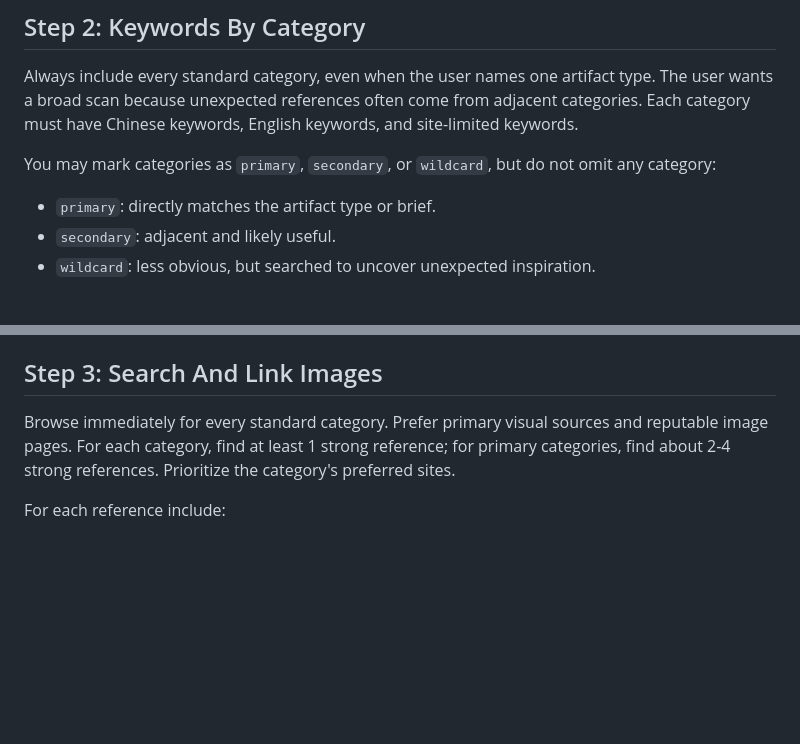
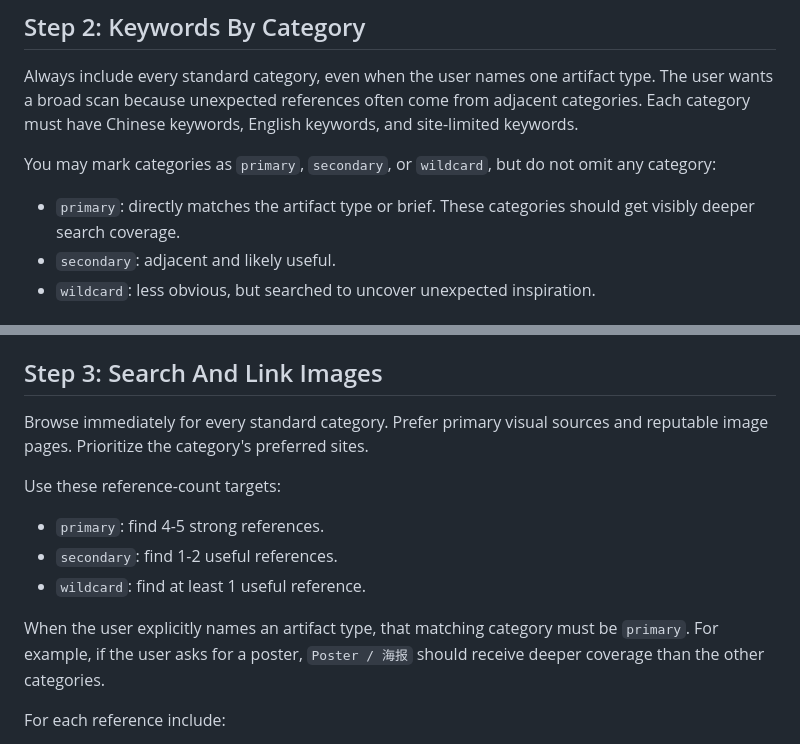
Before and after one commit to ket91396-boop/design-inspiration-research, a Markdown page: SKILL.md, 2 parts joined by grey strips. Rendered like a GitHub page; blank space fills up the shorter version.

Commit message:
Tune reference search depth by category relevance

```diff
--- a/SKILL.md
+++ b/SKILL.md
@@ -38,7 +38,7 @@ Always include every standard category, even when the user names one artifact ty
 
 You may mark categories as `primary`, `secondary`, or `wildcard`, but do not omit any category:
 
-- `primary`: directly matches the artifact type or brief.
+- `primary`: directly matches the artifact type or brief. These categories should get visibly deeper search coverage.
 - `secondary`: adjacent and likely useful.
 - `wildcard`: less obvious, but searched to uncover unexpected inspiration.
 
@@ -74,7 +74,15 @@ Use all of these category labels every time:
 
 ## Step 3: Search And Link Images
 
-Browse immediately for every standard category. Prefer primary visual sources and reputable image pages. For each category, find at least 1 strong reference; for primary categories, find about 2-4 strong references. Prioritize the category's preferred sites.
+Browse immediately for every standard category. Prefer primary visual sources and reputable image pages. Prioritize the category's preferred sites.
+
+Use these reference-count targets:
+
+- `primary`: find 4-5 strong references.
+- `secondary`: find 1-2 useful references.
+- `wildcard`: find at least 1 useful reference.
+
+When the user explicitly names an artifact type, that matching category must be `primary`. For example, if the user asks for a poster, `Poster / 海报` should receive deeper coverage than the other categories.
 
 For each reference include:
 
```
